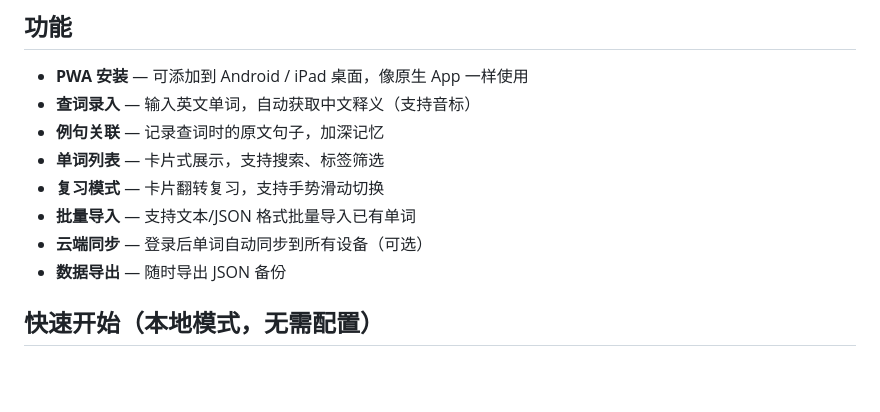
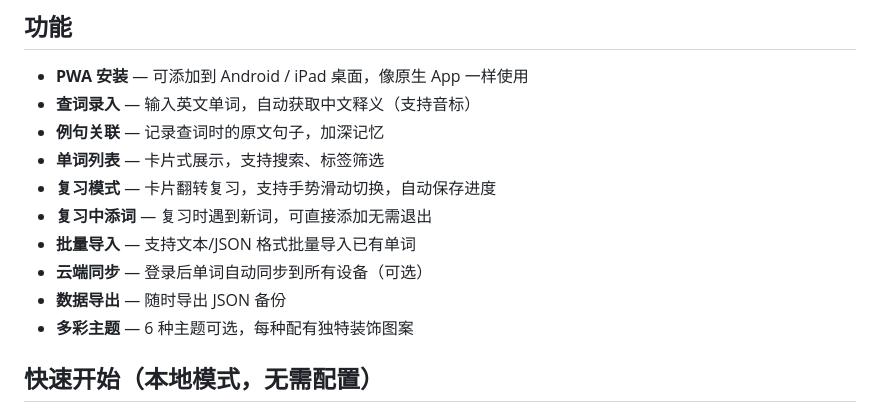
Before and after one commit to smiao12/my-wordbook, a Markdown page: README.md, the part around one of its changes. Rendered like a GitHub page; blank space fills up the shorter version.

```diff
--- a/README.md
+++ b/README.md
@@ -8,10 +8,12 @@
 - **查词录入** — 输入英文单词，自动获取中文释义（支持音标）
 - **例句关联** — 记录查词时的原文句子，加深记忆
 - **单词列表** — 卡片式展示，支持搜索、标签筛选
-- **复习模式** — 卡片翻转复习，支持手势滑动切换
+- **复习模式** — 卡片翻转复习，支持手势滑动切换，自动保存进度
+- **复习中添词** — 复习时遇到新词，可直接添加无需退出
 - **批量导入** — 支持文本/JSON 格式批量导入已有单词
 - **云端同步** — 登录后单词自动同步到所有设备（可选）
 - **数据导出** — 随时导出 JSON 备份
+- **多彩主题** — 6 种主题可选，每种配有独特装饰图案
 
 ## 快速开始（本地模式，无需配置）
 
```
Also changed, not shown: other parts of README.md (+34 -0 lines).
